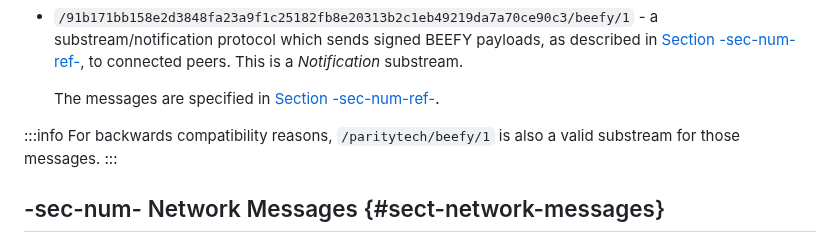
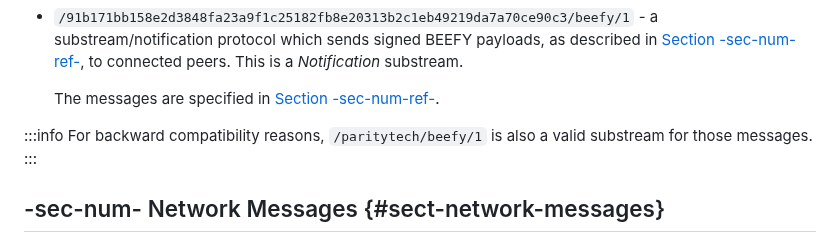
Before and after one commit to w3f/polkadot-spec, a Markdown page: docs/chap-networking.md, the part around one of its changes. GitHub-like rendering.

Commit message:
Update chap-networking.md
Small spelling fix

```diff
--- a/docs/chap-networking.md
+++ b/docs/chap-networking.md
@@ -202,7 +202,7 @@ The prefixes on those substreams are known as protocol identifiers and are used
   The messages are specified in [Section -sec-num-ref-](chap-networking#sect-msg-grandpa-beefy).
 
 :::info
-  For backwards compatibility reasons, `/paritytech/beefy/1` is also a valid substream for those messages.
+  For backward compatibility reasons, `/paritytech/beefy/1` is also a valid substream for those messages.
 :::
 
 ## -sec-num- Network Messages {#sect-network-messages}
```
Also changed, not shown: other parts of docs/chap-networking.md (+2 -2 lines).
